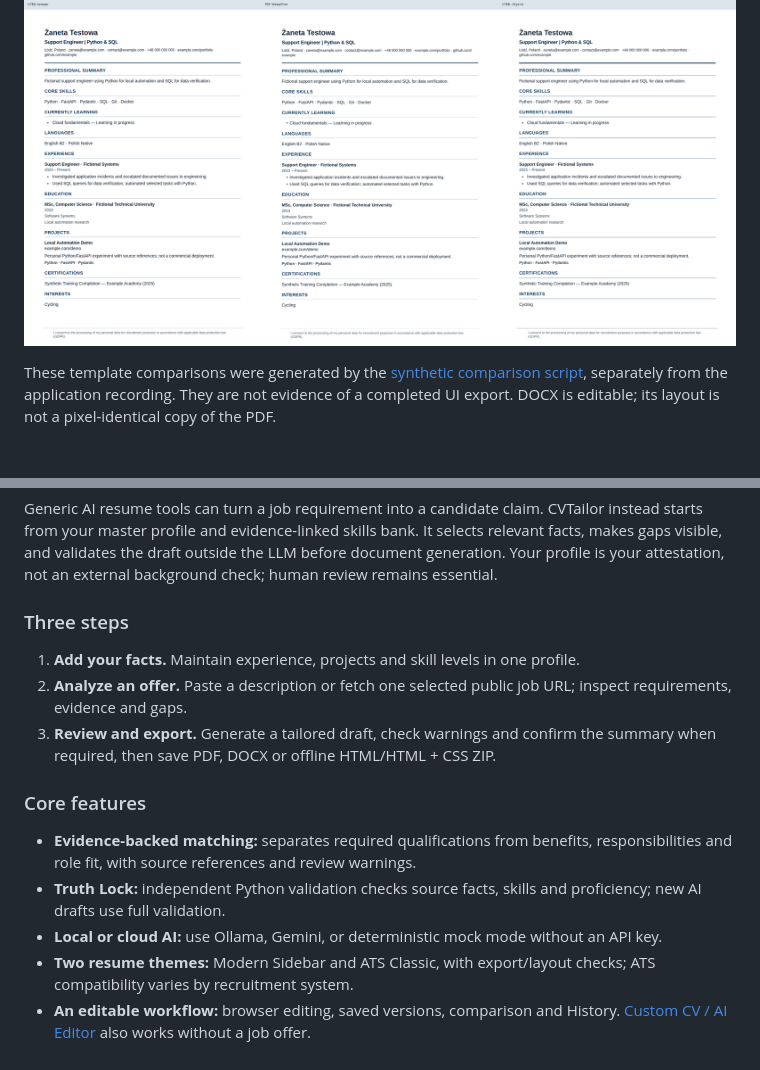
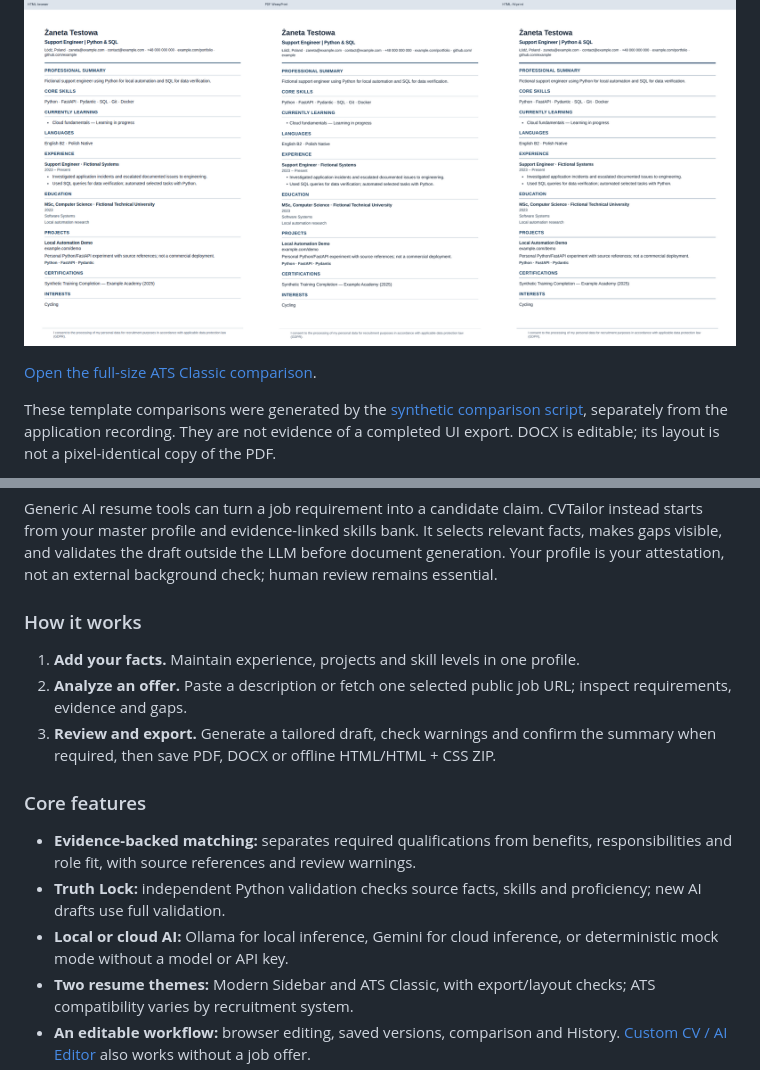
Before and after one commit to Rafalbanas/ai-resume-tailoring-platform, a Markdown page: README.md, 2 parts joined by grey strips. Rendered like a GitHub page; folded sections open; blank space fills up the shorter version.

```diff
--- a/README.md
+++ b/README.md
@@ -33,5 +44,7 @@ documented alignment, not hiring probability or an official ATS score.*
 
 ![ATS Classic: browser HTML, rendered PDF and browser A4 print using fictional data](docs/media/html-export-ats-classic.png)
+
+[Open the full-size ATS Classic comparison](docs/media/html-export-ats-classic.png).
 
 These template comparisons were generated by the
 [synthetic comparison script](scripts/compare_resume_themes.py), separately from
@@ -54,7 +67,7 @@ It selects relevant facts, makes gaps visible, and validates the draft outside t
 LLM before document generation. Your profile is your attestation, not an external
 background check; human review remains essential.
 
-### Three steps
+### How it works
 
 1. **Add your facts.** Maintain experience, projects and skill levels in one profile.
 2. **Analyze an offer.** Paste a description or fetch one selected public job URL;
@@ -68,7 +81,8 @@ background check; human review remains essential.
   responsibilities and role fit, with source references and review warnings.
 - **Truth Lock:** independent Python validation checks source facts, skills and
   proficiency; new AI drafts use full validation.
-- **Local or cloud AI:** use Ollama, Gemini, or deterministic mock mode without an API key.
+- **Local or cloud AI:** Ollama for local inference, Gemini for cloud inference,
+  or deterministic mock mode without a model or API key.
 - **Two resume themes:** Modern Sidebar and ATS Classic, with export/layout checks;
   ATS compatibility varies by recruitment system.
 - **An editable workflow:** browser editing, saved versions, comparison and History.
```
Also changed, not shown: other parts of README.md (+24 -11 lines).
